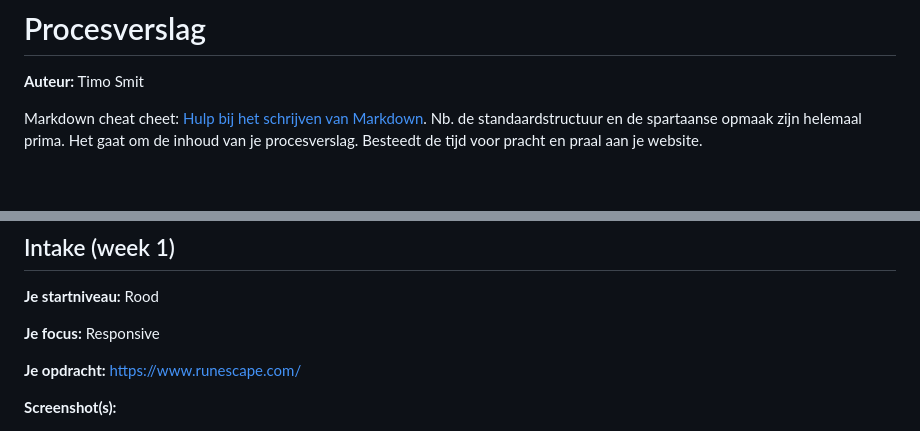
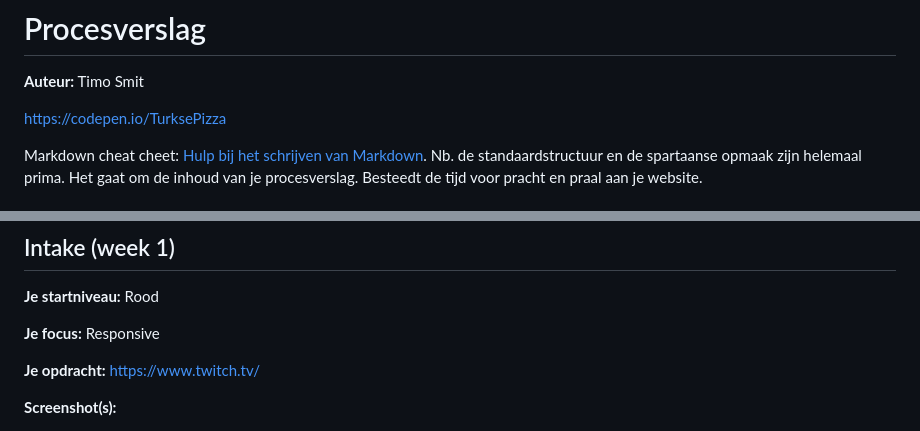
Before and after one commit to timo500810897/blokweb, a Markdown page: readme.md, 2 parts joined by grey strips. Drawn GitHub-style; blank space fills up the shorter version.

```diff
--- a/readme.md
+++ b/readme.md
@@ -1,5 +1,7 @@
 # Procesverslag
 **Auteur:** Timo Smit
+
+https://codepen.io/TurksePizza
 
 Markdown cheat cheet: [Hulp bij het schrijven van Markdown](https://github.com/adam-p/markdown-here/wiki/Markdown-Cheatsheet). Nb. de standaardstructuur en de spartaanse opmaak zijn helemaal prima. Het gaat om de inhoud van je procesverslag. Besteedt de tijd voor pracht en praal aan je website.
 
@@ -60,7 +62,7 @@ Markdown cheat cheet: [Hulp bij het schrijven van Markdown](https://github.com/a
 
 **Je focus:** Responsive
 
-**Je opdracht:** https://www.runescape.com/
+**Je opdracht:** https://www.twitch.tv/
 
 **Screenshot(s):**
 
```
Also changed, not shown: other parts of readme.md (+1 -2 lines), images/Search_Icon.png (added), images/Three_Dots_Icon.png (added), images/Twitch_Logo.png (added), 3 other files.
